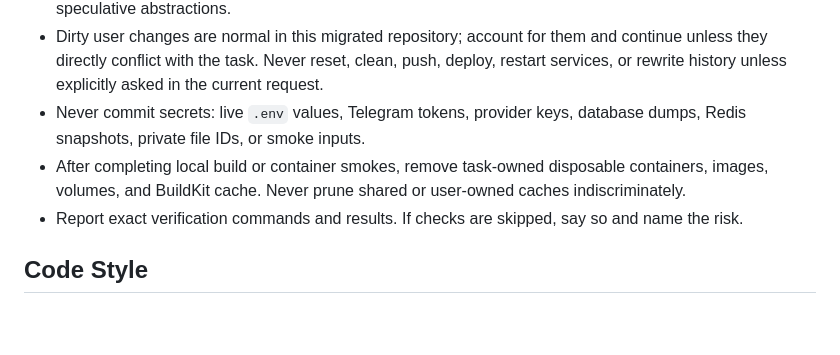
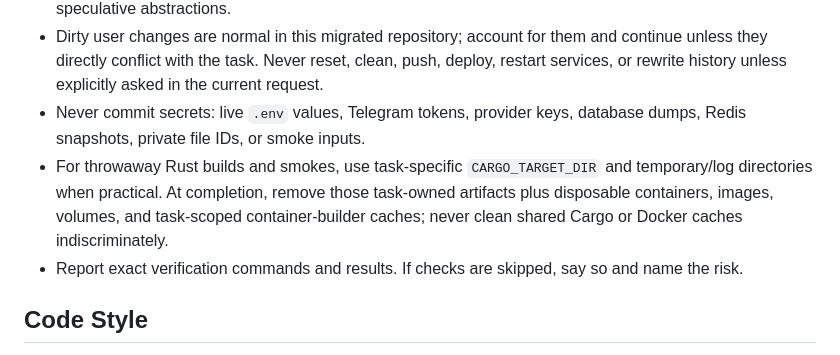
Before and after one commit to iamwavecut/openplotva, a Markdown page: AGENTS.md, the part around the change. Rendered like a GitHub page; blank space fills up the shorter version.

Commit message:
Clarify Rust artifact cleanup

```diff
--- a/AGENTS.md
+++ b/AGENTS.md
@@ -17,7 +17,7 @@ For detailed architecture, module-by-module guide, data-flow diagrams, schema ov
 - Favor broad product progress over auxiliary scaffolding. Avoid placeholders, provenance notes, and speculative abstractions.
 - Dirty user changes are normal in this migrated repository; account for them and continue unless they directly conflict with the task. Never reset, clean, push, deploy, restart services, or rewrite history unless explicitly asked in the current request.
 - Never commit secrets: live `.env` values, Telegram tokens, provider keys, database dumps, Redis snapshots, private file IDs, or smoke inputs.
-- After completing local build or container smokes, remove task-owned disposable containers, images, volumes, and BuildKit cache. Never prune shared or user-owned caches indiscriminately.
+- For throwaway Rust builds and smokes, use task-specific `CARGO_TARGET_DIR` and temporary/log directories when practical. At completion, remove those task-owned artifacts plus disposable containers, images, volumes, and task-scoped container-builder caches; never clean shared Cargo or Docker caches indiscriminately.
 - Report exact verification commands and results. If checks are skipped, say so and name the risk.
 
 ## Code Style
```
